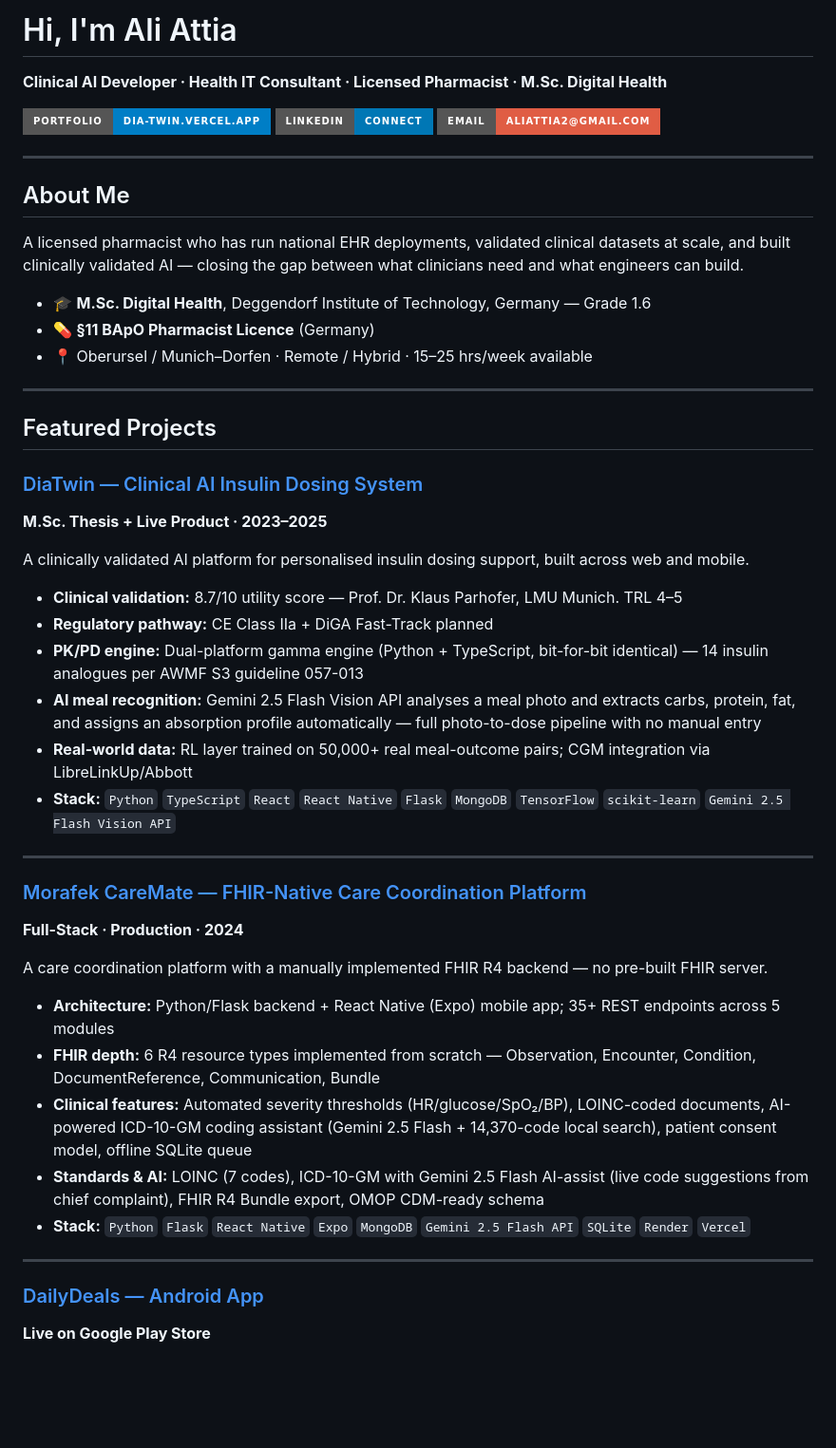
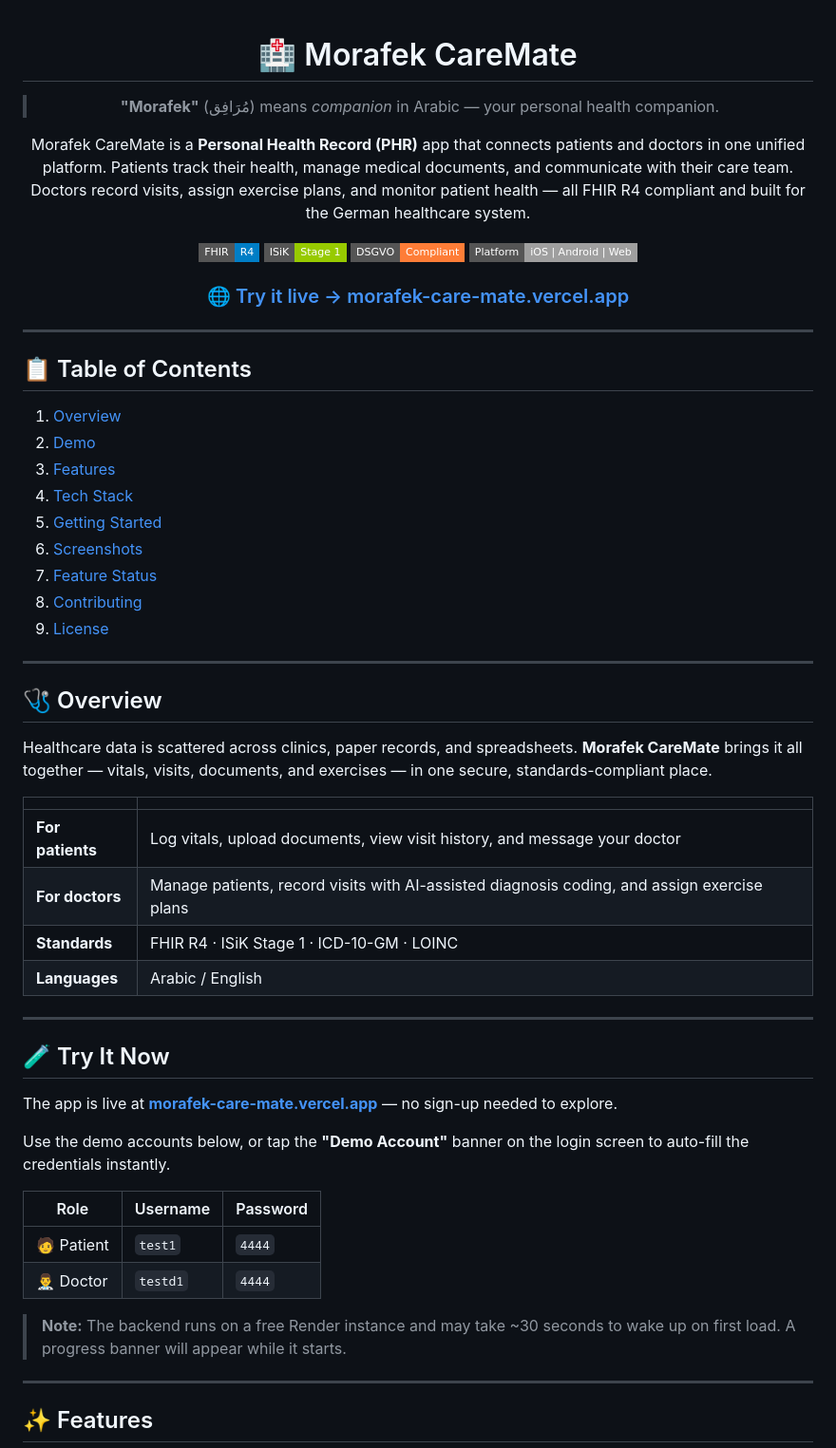
Before and after one commit to aliattia02/Morafek-CareMate, a Markdown page: README.md, the part around one of its changes. Shown at 95% size. GitHub-like rendering; badges without logos; blank space fills up the shorter version.

Commit message:
Revise README for Morafek CareMate introduction
Updated README to reflect new project name and features.

```diff
--- a/README.md
+++ b/README.md
@@ -1,52 +1,63 @@
-# Hi, I'm Ali Attia
+<div align="center">
 
-**Clinical AI Developer · Health IT Consultant · Licensed Pharmacist · M.Sc. Digital Health**
+# 🏥 Morafek CareMate
 
-[![Portfolio](https://img.shields.io/badge/Portfolio-dia--twin.vercel.app-blue?style=for-the-badge)](https://dia-twin.vercel.app)
-[![LinkedIn](https://img.shields.io/badge/LinkedIn-Connect-0077B5?style=for-the-badge&logo=linkedin)](https://linkedin.com/in/ali-attia-74748bb4)
-[![Email](https://img.shields.io/badge/Email-aliattia2@gmail.com-red?style=for-the-badge&logo=gmail)](mailto:aliattia2@gmail.com)
+> **"Morafek"** (مُرَافِق) means *companion* in Arabic — your personal health companion.
+
+Morafek CareMate is a **Personal Health Record (PHR)** app that connects patients and doctors in one unified platform. Patients track their health, manage medical documents, and communicate with their care team. Doctors record visits, assign exercise plans, and monitor patient health — all FHIR R4 compliant and built for the German healthcare system.
+
+[![FHIR R4](https://img.shields.io/badge/FHIR-R4-blue?style=flat-square)](https://hl7.org/fhir/R4/)
+[![ISiK Stage 1](https://img.shields.io/badge/ISiK-Stage%201-green?style=flat-square)](https://simplifier.net/isik)
+[![DSGVO Compliant](https://img.shields.io/badge/DSGVO-Compliant-orange?style=flat-square)]()
+[![Platform](https://img.shields.io/badge/Platform-iOS%20%7C%20Android%20%7C%20Web-lightgrey?style=flat-square)]()
+
+### 🌐 [Try it live → morafek-care-mate.vercel.app](https://morafek-care-mate.vercel.app/)
+
+</div>
 
 ---
 
-## About Me
+## 📋 Table of Contents
 
-A licensed pharmacist who has run national EHR deployments, validated clinical datasets at scale, and built clinically validated AI — closing the gap between what clinicians need and what engineers can build.
-
-- 🎓 **M.Sc. Digital Health**, Deggendorf Institute of Technology, Germany — Grade 1.6
-- 💊 **§11 BApO Pharmacist Licence** (Germany)
-- 📍 Oberursel / Munich–Dorfen · Remote / Hybrid · 15–25 hrs/week available
+1. [Overview](#-overview)
+2. [Demo](#-try-it-now)
+3. [Features](#-features)
+4. [Tech Stack](#️-tech-stack)
+5. [Getting Started](#-getting-started)
+6. [Screenshots](#-screenshots)
+7. [Feature Status](#-feature-status)
+8. [Contributing](#-contributing)
+9. [License](#-license)
 
 ---
 
-## Featured Projects
+## 🩺 Overview
 
-### [DiaTwin — Clinical AI Insulin Dosing System](https://dia-twin.vercel.app)
-**M.Sc. Thesis + Live Product · 2023–2025**
+Healthcare data is scattered across clinics, paper records, and spreadsheets. **Morafek CareMate** brings it all together — vitals, visits, documents, and exercises — in one secure, standards-compliant place.
 
-A clinically validated AI platform for personalised insulin dosing support, built across web and mobile.
-
-- **Clinical validation:** 8.7/10 utility score — Prof. Dr. Klaus Parhofer, LMU Munich. TRL 4–5
-- **Regulatory pathway:** CE Class IIa + DiGA Fast-Track planned
-- **PK/PD engine:** Dual-platform gamma engine (Python + TypeScript, bit-for-bit identical) — 14 insulin analogues per AWMF S3 guideline 057-013
-- **AI meal recognition:** Gemini 2.5 Flash Vision API analyses a meal photo and extracts carbs, protein, fat, and assigns an absorption profile automatically — full photo-to-dose pipeline with no manual entry
-- **Real-world data:** RL layer trained on 50,000+ real meal-outcome pairs; CGM integration via LibreLinkUp/Abbott
-- **Stack:** `Python` `TypeScript` `React` `React Native` `Flask` `MongoDB` `TensorFlow` `scikit-learn` `Gemini 2.5 Flash Vision API`
+| | |
+|---|---|
+| **For patients** | Log vitals, upload documents, view visit history, and message your doctor |
+| **For doctors** | Manage patients, record visits with AI-assisted diagnosis coding, and assign exercise plans |
+| **Standards** | FHIR R4 · ISiK Stage 1 · ICD-10-GM · LOINC |
+| **Languages** | Arabic / English |
 
 ---
 
-### [Morafek CareMate — FHIR-Native Care Coordination Platform](https://morafek-care-mate.vercel.app)
-**Full-Stack · Production · 2024**
+## 🧪 Try It Now
 
-A care coordination platform with a manually implemented FHIR R4 backend — no pre-built FHIR server.
+The app is live at **[morafek-care-mate.vercel.app](https://morafek-care-mate.vercel.app/)** — no sign-up needed to explore.
 
-- **Architecture:** Python/Flask backend + React Native (Expo) mobile app; 35+ REST endpoints across 5 modules
-- **FHIR depth:** 6 R4 resource types implemented from scratch — Observation, Encounter, Condition, DocumentReference, Communication, Bundle
-- **Clinical features:** Automated severity thresholds (HR/glucose/SpO₂/BP), LOINC-coded documents, AI-powered ICD-10-GM coding assistant (Gemini 2.5 Flash + 14,370-code local search), patient consent model, offline SQLite queue
-- **Standards & AI:** LOINC (7 codes), ICD-10-GM with Gemini 2.5 Flash AI-assist (live code suggestions from chief complaint), FHIR R4 Bundle export, OMOP CDM-ready schema
-- **Stack:** `Python` `Flask` `React Native` `Expo` `MongoDB` `Gemini 2.5 Flash API` `SQLite` `Render` `Vercel`
+Use the demo accounts below, or tap the **"Demo Account"** banner on the login screen to auto-fill the credentials instantly.
+
+| Role | Username | Password |
+|---|---|---|
+| 🧑 Patient | `test1` | `4444` |
+| 👨‍⚕️ Doctor | `testd1` | `4444` |
+
+> **Note:** The backend runs on a free Render instance and may take ~30 seconds to wake up on first load. A progress banner will appear while it starts.
 
 ---
 
-### [DailyDeals — Android App](https://play.google.com/store/apps/details?id=com.medlyticssolutions.dailydeals)
-**Live on Google Play Store**
+## ✨ Features
 
```
Also changed, not shown: other parts of README.md (+100 -39 lines).
